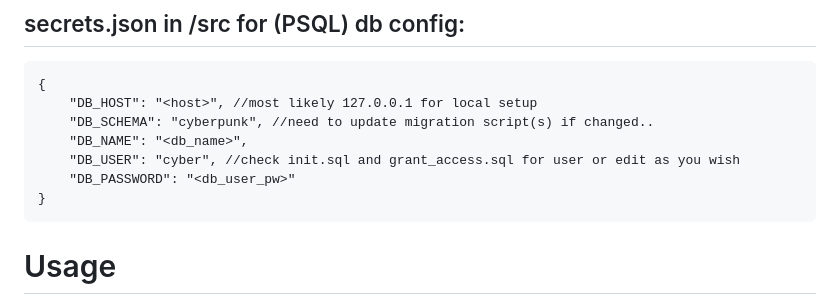
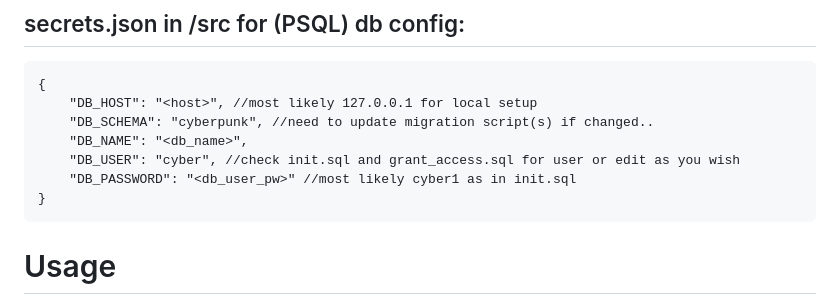
Before and after one commit to pumm1/cyber, a Markdown page: README.md, the part around the change. Rendered like a GitHub page.

````diff
--- a/README.md
+++ b/README.md
@@ -88,7 +88,7 @@ directory (`V001_..`, `V002_..`, etc.)
     "DB_SCHEMA": "cyberpunk", //need to update migration script(s) if changed..
     "DB_NAME": "<db_name>",
     "DB_USER": "cyber", //check init.sql and grant_access.sql for user or edit as you wish
-    "DB_PASSWORD": "<db_user_pw>"
+    "DB_PASSWORD": "<db_user_pw>" //most likely cyber1 as in init.sql
 }
 ```
 
````
